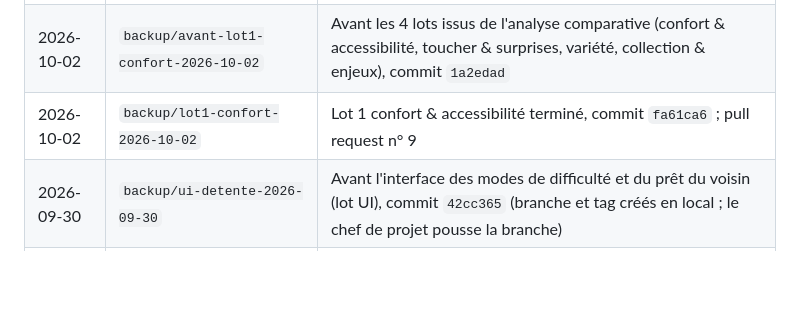
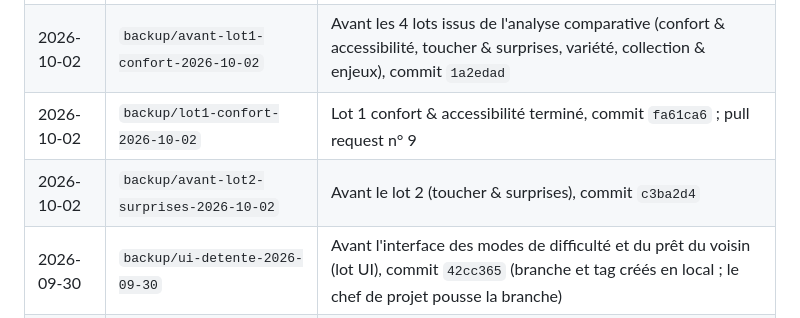
Before and after one commit to Madec01/Seve, a Markdown page: JOURNAL.md, the part around the change. GitHub-like rendering; blank space fills up the shorter version.

Commit message:
Journal : sauvegarde avant le lot 2
Co-Authored-By: Claude Opus 5.5 <noreply@anthropic.com>
Claude-Session: https://claude.ai/code/session_01YK8c9xokShUr862dbgjVtp

```diff
--- a/JOURNAL.md
+++ b/JOURNAL.md
@@ -26,6 +26,7 @@ Méthode : le proxy git de l'environnement n'autorise l'envoi que de la branche
 | 2026-10-01 | `backup/carriere-v2-2026-10-01` | Carrière v2 terminée (quêtes plus douces, carte 2D, mini-carte, descriptions, commandes des ateliers), commit `071747e` ; pull request n° 8 |
 | 2026-10-02 | `backup/avant-lot1-confort-2026-10-02` | Avant les 4 lots issus de l'analyse comparative (confort & accessibilité, toucher & surprises, variété, collection & enjeux), commit `1a2edad` |
 | 2026-10-02 | `backup/lot1-confort-2026-10-02` | Lot 1 confort & accessibilité terminé, commit `fa61ca6` ; pull request n° 9 |
+| 2026-10-02 | `backup/avant-lot2-surprises-2026-10-02` | Avant le lot 2 (toucher & surprises), commit `c3ba2d4` |
 | 2026-09-30 | `backup/ui-detente-2026-09-30` | Avant l'interface des modes de difficulté et du prêt du voisin (lot UI), commit `42cc365` (branche et tag créés en local ; le chef de projet pousse la branche) |
 | 2026-09-30 | `backup/avant-integration-carriere-2026-09-30` | Avant l'intégration du mode Carrière (corrections entre lots, durée des saisons, performances, partie au doigt), commit `967a05e` (branche et tag créés en local ; le chef de projet pousse la branche) |
 
```
